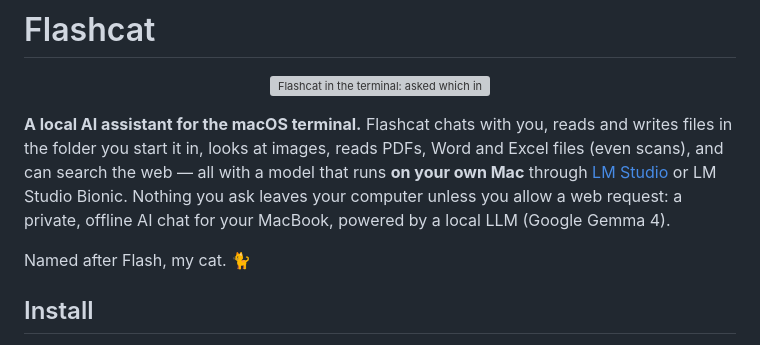
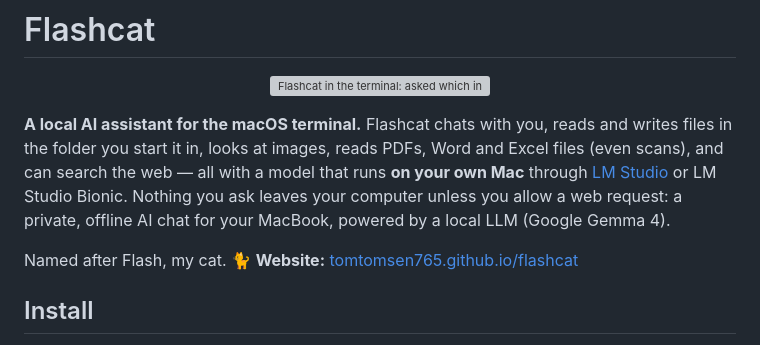
Before and after one commit to TomTomsen765/flashcat, a Markdown page: README.md, the part around the change. Rendered like a GitHub page; grey boxes are pictures that could not be loaded.

Commit message:
README: link the website
Co-Authored-By: Claude Opus 5.5 <noreply@anthropic.com>

```diff
--- a/README.md
+++ b/README.md
@@ -8,7 +8,7 @@ the web — all with a model that runs **on your own Mac** through [LM Studio](h
 Nothing you ask leaves your computer unless you allow a web request: a private, offline AI chat for your
 MacBook, powered by a local LLM (Google Gemma 4).
 
-Named after Flash, my cat. 🐈
+Named after Flash, my cat. 🐈 **Website:** [tomtomsen765.github.io/flashcat](https://tomtomsen765.github.io/flashcat/)
 
 ## Install
 
```
